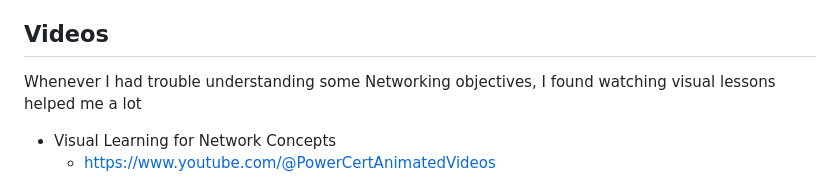
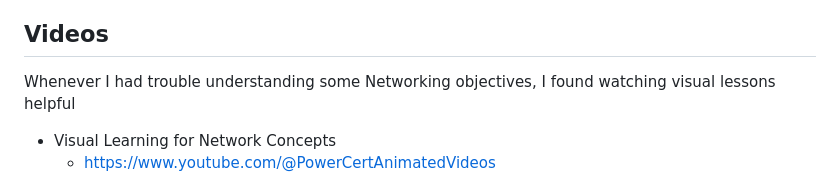
Before and after one commit to selidrium/CyberSecurity-Portfolio, a Markdown page: Resources/CompTIA Security.md, the part around the change. GitHub-like rendering.

```diff
--- a/Resources/CompTIA Security.md
+++ b/Resources/CompTIA Security.md
@@ -59,7 +59,7 @@ Before diving into my journey, let's briefly discuss why CompTIA Security+ is a
 
 ## Videos
 
- Whenever I had trouble understanding some Networking objectives, I found watching visual lessons helped me a lot
+ Whenever I had trouble understanding some Networking objectives, I found watching visual lessons helpful
 - Visual Learning for Network Concepts
   - https://www.youtube.com/@PowerCertAnimatedVideos
 
```
